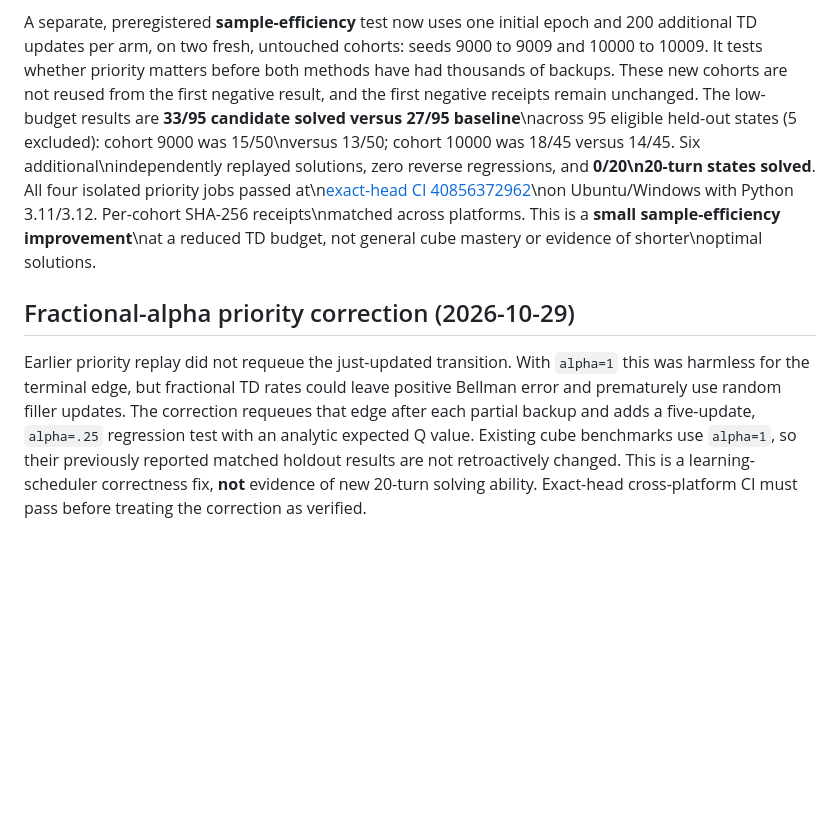
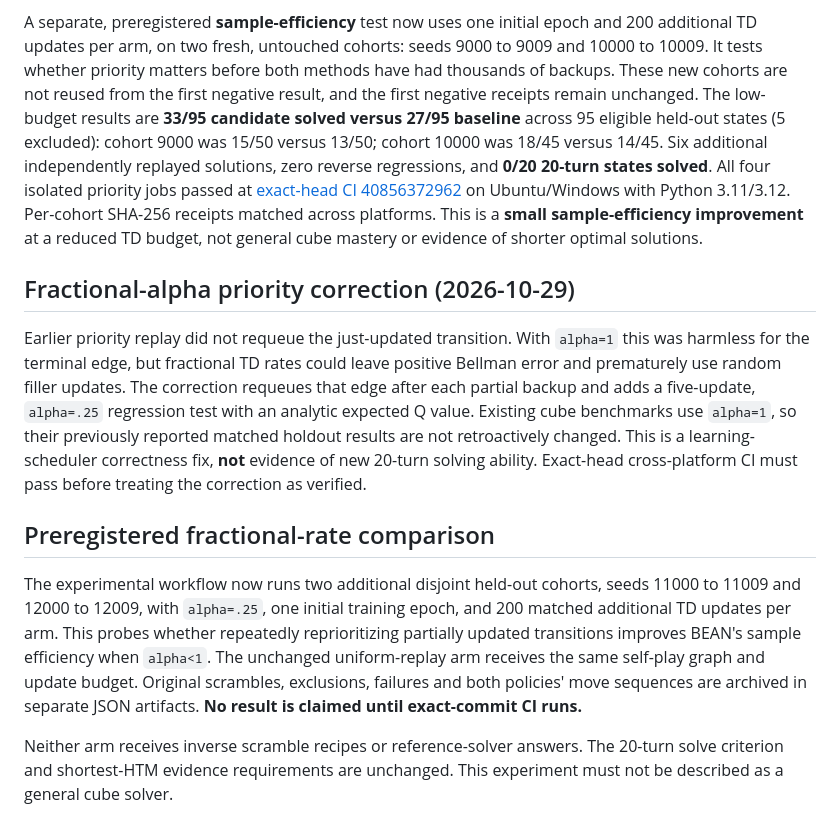
Before and after one commit to danieloculus0-bot/BEAN, a Markdown page: experiments/cognitive_gauntlet/RUBIKS_PRIORITIZED_TD.md, the part around the change. Rendered like a GitHub page; blank space fills up the shorter version.

Commit message:
Preregister fractional-alpha heldouts and repair report line breaks

```diff
--- a/experiments/cognitive_gauntlet/RUBIKS_PRIORITIZED_TD.md
+++ b/experiments/cognitive_gauntlet/RUBIKS_PRIORITIZED_TD.md
@@ -70,7 +70,16 @@ epoch and 200 additional TD updates per arm, on two fresh, untouched cohorts:
 seeds 9000 to 9009 and 10000 to 10009. It tests whether priority matters
 before both methods have had thousands of backups. These new cohorts are not
 reused from the first negative result, and the first negative receipts remain
-unchanged. The low-budget results are **33/95 candidate solved versus 27/95 baseline**\nacross 95 eligible held-out states (5 excluded): cohort 9000 was 15/50\nversus 13/50; cohort 10000 was 18/45 versus 14/45. Six additional\nindependently replayed solutions, zero reverse regressions, and **0/20\n20-turn states solved**. All four isolated priority jobs passed at\n[exact-head CI 40856372962](https://github.com/danieloculus0-bot/BEAN/actions/runs/40856372962)\non Ubuntu/Windows with Python 3.11/3.12. Per-cohort SHA-256 receipts\nmatched across platforms. This is a **small sample-efficiency improvement**\nat a reduced TD budget, not general cube mastery or evidence of shorter\noptimal solutions.
+unchanged. The low-budget results are **33/95 candidate solved versus 27/95 baseline**
+across 95 eligible held-out states (5 excluded): cohort 9000 was 15/50
+versus 13/50; cohort 10000 was 18/45 versus 14/45. Six additional
+independently replayed solutions, zero reverse regressions, and **0/20
+20-turn states solved**. All four isolated priority jobs passed at
+[exact-head CI 40856372962](https://github.com/danieloculus0-bot/BEAN/actions/runs/40856372962)
+on Ubuntu/Windows with Python 3.11/3.12. Per-cohort SHA-256 receipts
+matched across platforms. This is a **small sample-efficiency improvement**
+at a reduced TD budget, not general cube mastery or evidence of shorter
+optimal solutions.
 
 ## Fractional-alpha priority correction (2026-10-29)
 
@@ -83,3 +92,18 @@ Existing cube benchmarks use `alpha=1`, so their previously reported matched
 holdout results are not retroactively changed. This is a learning-scheduler
 correctness fix, **not** evidence of new 20-turn solving ability. Exact-head
 cross-platform CI must pass before treating the correction as verified.
+
+## Preregistered fractional-rate comparison
+
+The experimental workflow now runs two additional disjoint held-out cohorts,
+seeds 11000 to 11009 and 12000 to 12009, with `alpha=.25`, one initial
+training epoch, and 200 matched additional TD updates per arm. This probes
+whether repeatedly reprioritizing partially updated transitions improves
+BEAN's sample efficiency when `alpha<1`. The unchanged uniform-replay arm
+receives the same self-play graph and update budget. Original scrambles,
+exclusions, failures and both policies' move sequences are archived in
+separate JSON artifacts. **No result is claimed until exact-commit CI runs.**
+
+Neither arm receives inverse scramble recipes or reference-solver answers.
+The 20-turn solve criterion and shortest-HTM evidence requirements are
+unchanged. This experiment must not be described as a general cube solver.
```
